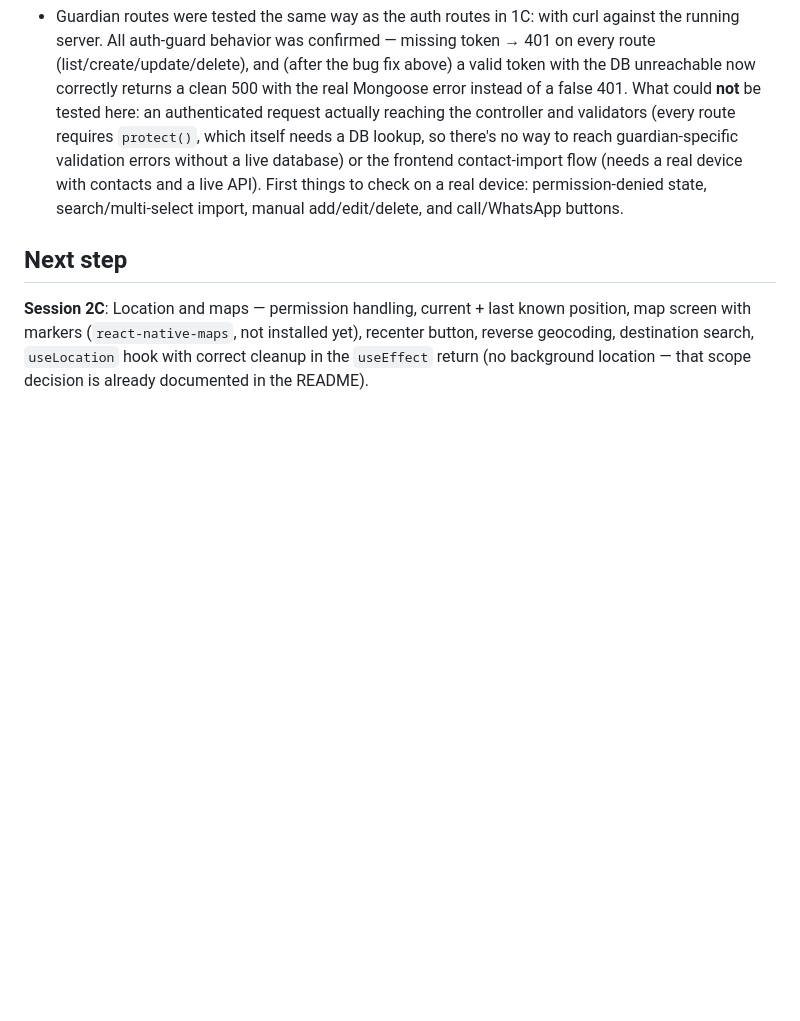
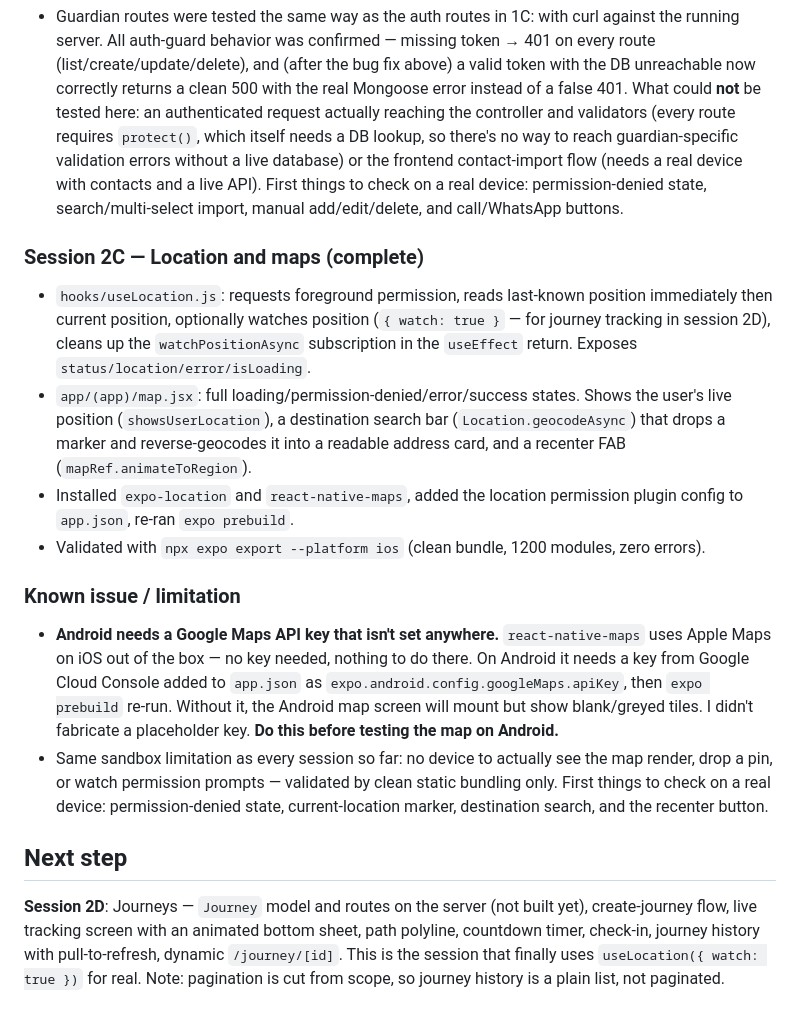
Before and after one commit to hanumanraj07/Homecoming, a Markdown page: PROGRESS.md, the part around the change. Rendered like a GitHub page; blank space fills up the shorter version.

Commit message:
docs: update progress for session 2C
Records the location/maps work and flags the missing Android Google
Maps API key. Points session 2D at journeys, which needs a Journey
model and routes on the server.

```diff
--- a/PROGRESS.md
+++ b/PROGRESS.md
@@ -261,10 +261,43 @@ shake-to-alert, panic hold animation.
   check on a real device: permission-denied state, search/multi-select import,
   manual add/edit/delete, and call/WhatsApp buttons.
 
+### Session 2C — Location and maps (complete)
+
+- `hooks/useLocation.js`: requests foreground permission, reads last-known
+  position immediately then current position, optionally watches position
+  (`{ watch: true }` — for journey tracking in session 2D), cleans up the
+  `watchPositionAsync` subscription in the `useEffect` return. Exposes
+  `status/location/error/isLoading`.
+- `app/(app)/map.jsx`: full loading/permission-denied/error/success states.
+  Shows the user's live position (`showsUserLocation`), a destination search
+  bar (`Location.geocodeAsync`) that drops a marker and reverse-geocodes it
+  into a readable address card, and a recenter FAB
+  (`mapRef.animateToRegion`).
+- Installed `expo-location` and `react-native-maps`, added the location
+  permission plugin config to `app.json`, re-ran `expo prebuild`.
+- Validated with `npx expo export --platform ios` (clean bundle, 1200
+  modules, zero errors).
+
+### Known issue / limitation
+
+- **Android needs a Google Maps API key that isn't set anywhere.**
+  `react-native-maps` uses Apple Maps on iOS out of the box — no key needed,
+  nothing to do there. On Android it needs a key from Google Cloud Console
+  added to `app.json` as `expo.android.config.googleMaps.apiKey`, then
+  `expo prebuild` re-run. Without it, the Android map screen will mount but
+  show blank/greyed tiles. I didn't fabricate a placeholder key. **Do this
+  before testing the map on Android.**
+- Same sandbox limitation as every session so far: no device to actually see
+  the map render, drop a pin, or watch permission prompts — validated by
+  clean static bundling only. First things to check on a real device:
+  permission-denied state, current-location marker, destination search, and
+  the recenter button.
+
 ## Next step
 
-**Session 2C**: Location and maps — permission handling, current + last known
-position, map screen with markers (`react-native-maps`, not installed yet),
-recenter button, reverse geocoding, destination search, `useLocation` hook
-with correct cleanup in the `useEffect` return (no background location — that
-scope decision is already documented in the README).
+**Session 2D**: Journeys — `Journey` model and routes on the server (not
+built yet), create-journey flow, live tracking screen with an animated bottom
+sheet, path polyline, countdown timer, check-in, journey history with
+pull-to-refresh, dynamic `/journey/[id]`. This is the session that finally
+uses `useLocation({ watch: true })` for real. Note: pagination is cut from
+scope, so journey history is a plain list, not paginated.
```
